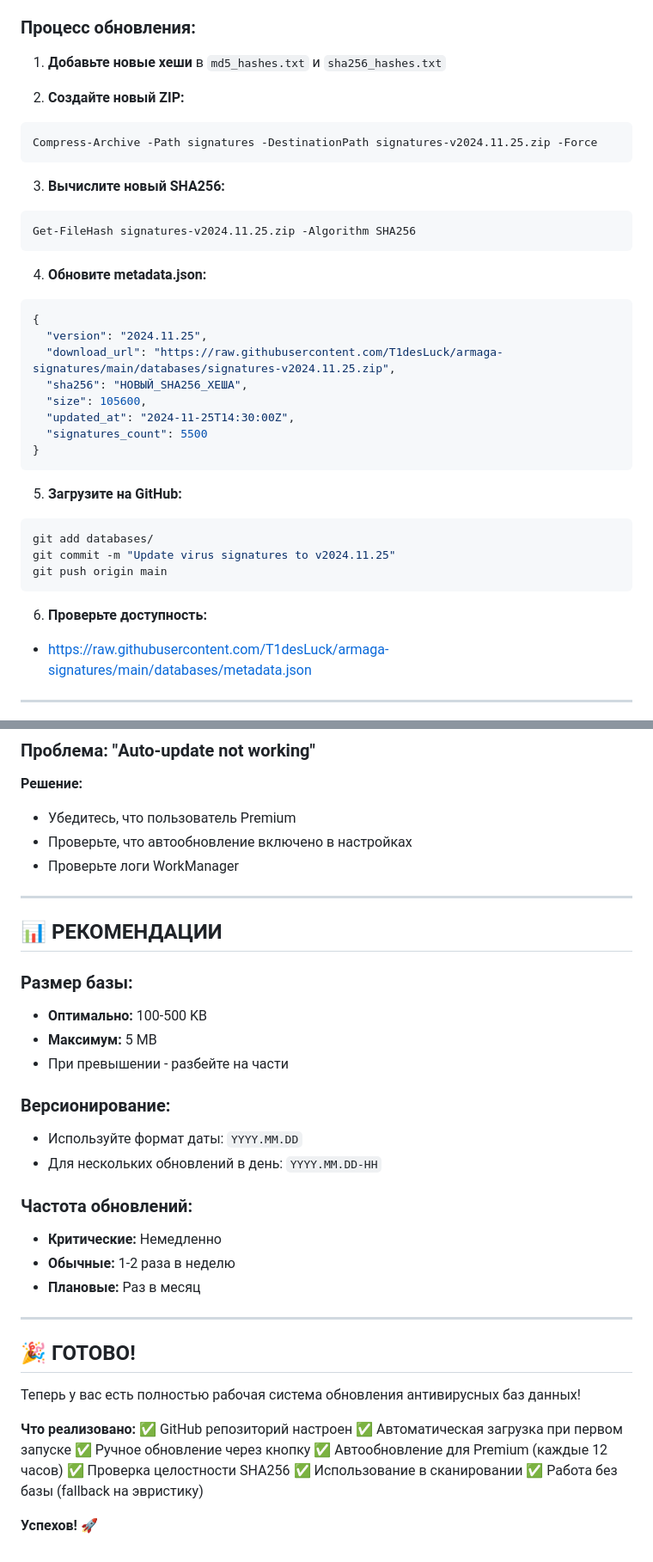
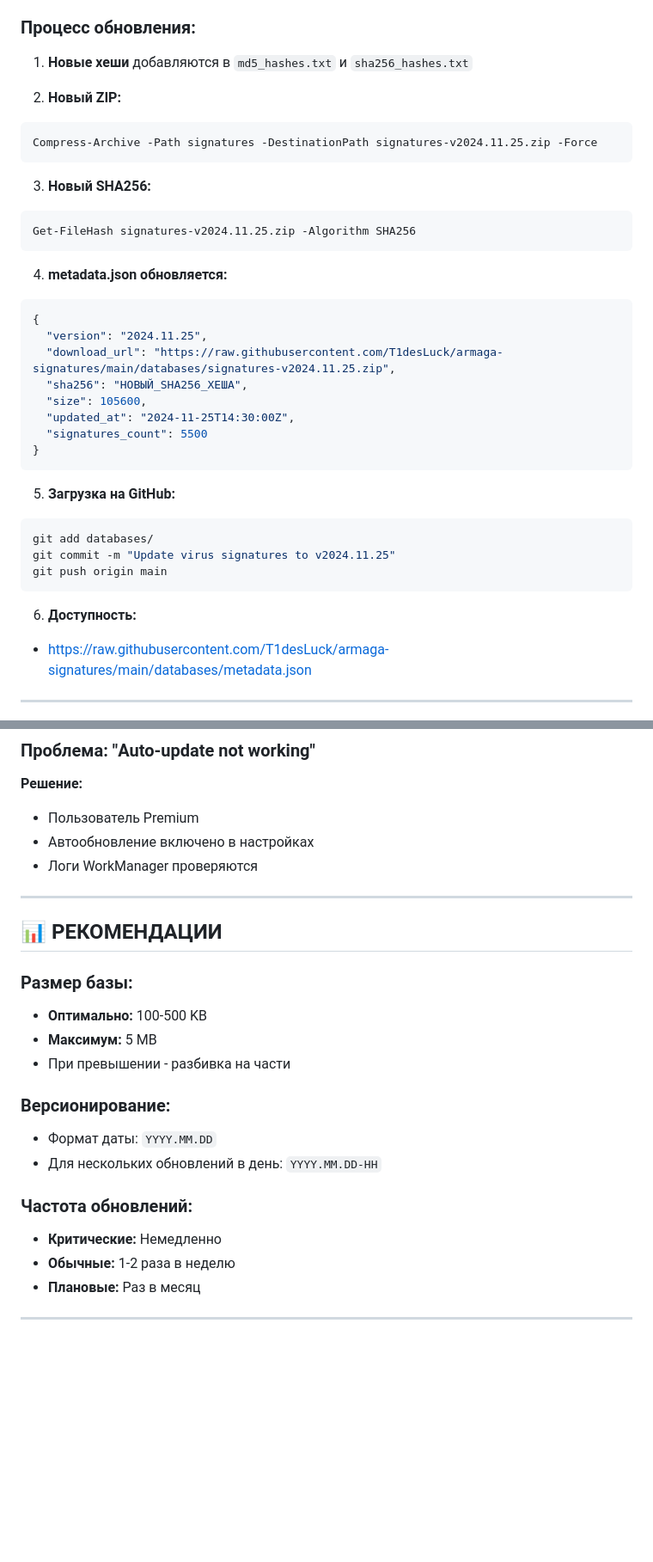
Before and after one commit to T1desLuck/armaga-signatures, a Markdown page: README.md, 2 parts joined by grey strips. Shown at 86% size. GitHub-like rendering; blank space fills up the shorter version.

````diff
--- a/README.md
+++ b/README.md
@@ -258,19 +258,19 @@ with open('virustotal_export.csv', 'r') as csvfile:
 
 ### Процесс обновления:
 
-1. **Добавьте новые хеши** в `md5_hashes.txt` и `sha256_hashes.txt`
+1. **Новые хеши** добавляются в `md5_hashes.txt` и `sha256_hashes.txt`
 
-2. **Создайте новый ZIP:**
+2. **Новый ZIP:**
 ```powershell
 Compress-Archive -Path signatures -DestinationPath signatures-v2024.11.25.zip -Force
 ```
 
-3. **Вычислите новый SHA256:**
+3. **Новый SHA256:**
 ```powershell
 Get-FileHash signatures-v2024.11.25.zip -Algorithm SHA256
 ```
 
-4. **Обновите metadata.json:**
+4. **metadata.json обновляется:**
 ```json
 {
   "version": "2024.11.25",
@@ -282,14 +282,14 @@ Get-FileHash signatures-v2024.11.25.zip -Algorithm SHA256
 }
 ```
 
-5. **Загрузите на GitHub:**
+5. **Загрузка на GitHub:**
 ```bash
 git add databases/
 git commit -m "Update virus signatures to v2024.11.25"
 git push origin main
 ```
 
-6. **Проверьте доступность:**
+6. **Доступность:**
 - https://raw.githubusercontent.com/T1desLuck/armaga-signatures/main/databases/metadata.json
 
 ---
@@ -378,9 +378,9 @@ https://raw.githubusercontent.com/T1desLuck/armaga-signatures/main/databases/met
 ### Проблема: "Auto-update not working"
 
 **Решение:**
-- Убедитесь, что пользователь Premium
-- Проверьте, что автообновление включено в настройках
-- Проверьте логи WorkManager
+- Пользователь Premium
+- Автообновление включено в настройках
+- Логи WorkManager проверяются
 
 ---
 
@@ -389,10 +389,10 @@ https://raw.githubusercontent.com/T1desLuck/armaga-signatures/main/databases/met
 ### Размер базы:
 - **Оптимально:** 100-500 KB
 - **Максимум:** 5 MB
-- При превышении - разбейте на части
+- При превышении - разбивка на части
 
 ### Версионирование:
-- Используйте формат даты: `YYYY.MM.DD`
+- Формат даты: `YYYY.MM.DD`
 - Для нескольких обновлений в день: `YYYY.MM.DD-HH`
 
 ### Частота обновлений:
@@ -401,18 +401,3 @@ https://raw.githubusercontent.com/T1desLuck/armaga-signatures/main/databases/met
 - **Плановые:** Раз в месяц
 
 ---
-
-## 🎉 ГОТОВО!
-
-Теперь у вас есть полностью рабочая система обновления антивирусных баз данных!
-
-**Что реализовано:**
-✅ GitHub репозиторий настроен
-✅ Автоматическая загрузка при первом запуске
-✅ Ручное обновление через кнопку
-✅ Автообновление для Premium (каждые 12 часов)
-✅ Проверка целостности SHA256
-✅ Использование в сканировании
-✅ Работа без базы (fallback на эвристику)
-
-**Успехов! 🚀**
````
Also changed, not shown: other parts of README.md (+58 -58 lines).
